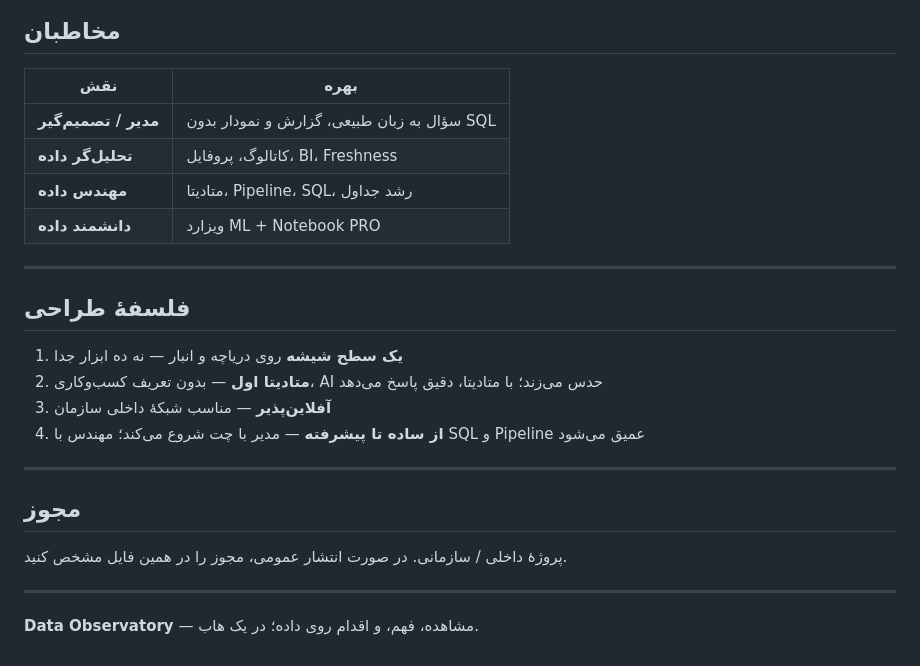
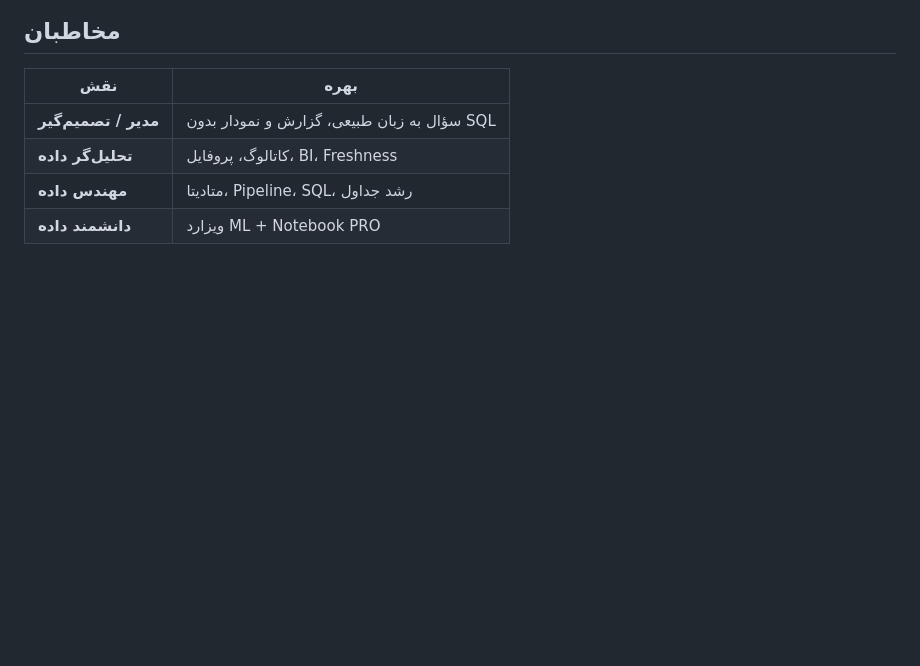
Before and after one commit to mahdi-khajvand/Data-Observatory, a Markdown page: README.md, the part around the change. Drawn GitHub-style; blank space fills up the shorter version.

```diff
--- a/README.md
+++ b/README.md
@@ -258,22 +258,3 @@ docs/screenshots/
 | **تحلیل‌گر داده** | کاتالوگ، پروفایل، BI، Freshness |
 | **مهندس داده** | متادیتا، Pipeline، SQL، رشد جداول |
 | **دانشمند داده** | ویزارد ML + Notebook PRO |
-
----
-
-## فلسفهٔ طراحی
-
-1. **یک سطح شیشه** روی دریاچه و انبار — نه ده ابزار جدا
-2. **متادیتا اول** — بدون تعریف کسب‌وکاری، AI حدس می‌زند؛ با متادیتا، دقیق پاسخ می‌دهد
-3. **آفلاین‌پذیر** — مناسب شبکهٔ داخلی سازمان
-4. **از ساده تا پیشرفته** — مدیر با چت شروع می‌کند؛ مهندس با SQL و Pipeline عمیق می‌شود
-
----
-
-## مجوز
-
-پروژهٔ داخلی / سازمانی. در صورت انتشار عمومی، مجوز را در همین فایل مشخص کنید.
-
----
-
-**Data Observatory** — مشاهده، فهم، و اقدام روی داده؛ در یک هاب.
```
